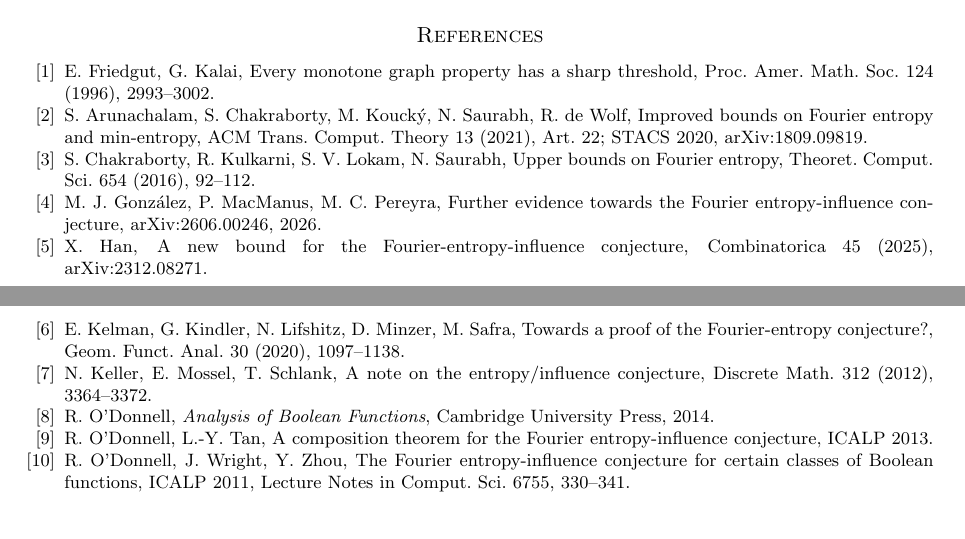
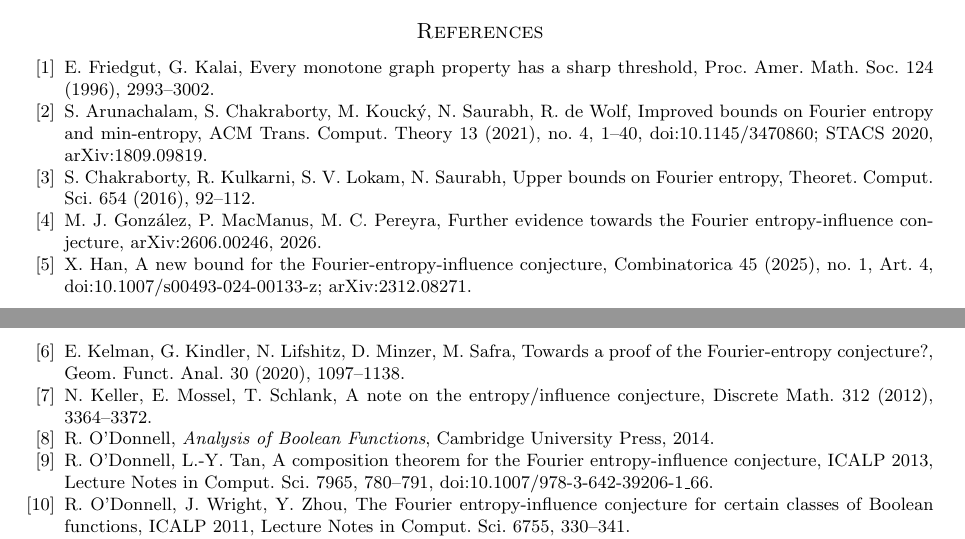
Before and after one commit to yspennstate/fei-variance-han-bound, a LaTeX paper (main.tex): two parts of pages 5 and 6 of 6, joined at a grey line, cut so that both start at the same text. Compiled offline with pdfLaTeX.

Commit message:
Complete references

```diff
--- a/main.tex
+++ b/main.tex
@@ -292,19 +292,20 @@ The paper is part of the Math Brain project, whose public repository is
 \bibitem{FK96} E.~Friedgut, G.~Kalai, Every monotone graph property has a sharp threshold, Proc. Amer. Math. Soc.
 124 (1996), 2993--3002.
 \bibitem{ACKSW} S.~Arunachalam, S.~Chakraborty, M.~Kouck\'y, N.~Saurabh, R.~de~Wolf, Improved bounds on Fourier
-entropy and min-entropy, ACM Trans. Comput. Theory 13 (2021), Art.~22; STACS 2020, arXiv:1809.09819.
+entropy and min-entropy, ACM Trans. Comput. Theory 13 (2021), no.~4, 1--40, doi:10.1145/3470860; STACS 2020, arXiv:1809.09819.
 \bibitem{CKLS} S.~Chakraborty, R.~Kulkarni, S.~V.~Lokam, N.~Saurabh, Upper bounds on Fourier entropy, Theoret.
 Comput. Sci. 654 (2016), 92--112.
 \bibitem{GMP} M.~J.~Gonz\'alez, P.~MacManus, M.~C.~Pereyra, Further evidence towards the Fourier
 entropy-influence conjecture, arXiv:2606.00246, 2026.
-\bibitem{Han} X.~Han, A new bound for the Fourier-entropy-influence conjecture, Combinatorica 45 (2025),
-arXiv:2312.08271.
+\bibitem{Han} X.~Han, A new bound for the Fourier-entropy-influence conjecture, Combinatorica 45 (2025), no.~1,
+Art.~4, doi:10.1007/s00493-024-00133-z; arXiv:2312.08271.
 \bibitem{KKLMS} E.~Kelman, G.~Kindler, N.~Lifshitz, D.~Minzer, M.~Safra, Towards a proof of the
 Fourier-entropy conjecture?, Geom. Funct. Anal. 30 (2020), 1097--1138.
 \bibitem{KMS} N.~Keller, E.~Mossel, T.~Schlank, A note on the entropy/influence conjecture, Discrete Math. 312
 (2012), 3364--3372.
 \bibitem{ODo} R.~O'Donnell, \emph{Analysis of Boolean Functions}, Cambridge University Press, 2014.
-\bibitem{OT13} R.~O'Donnell, L.-Y.~Tan, A composition theorem for the Fourier entropy-influence conjecture, ICALP 2013.
+\bibitem{OT13} R.~O'Donnell, L.-Y.~Tan, A composition theorem for the Fourier entropy-influence conjecture, ICALP 2013,
+Lecture Notes in Comput. Sci. 7965, 780--791, doi:10.1007/978-3-642-39206-1\_66.
 \bibitem{OWZ11} R.~O'Donnell, J.~Wright, Y.~Zhou, The Fourier entropy-influence conjecture for certain classes of
 Boolean functions, ICALP 2011, Lecture Notes in Comput. Sci. 6755, 330--341.
 \bibitem{Shm1} Y.~Shmalo, The one-coordinate step in the Fourier entropy-influence conjecture,
```
Also changed, not shown: main.pdf.
